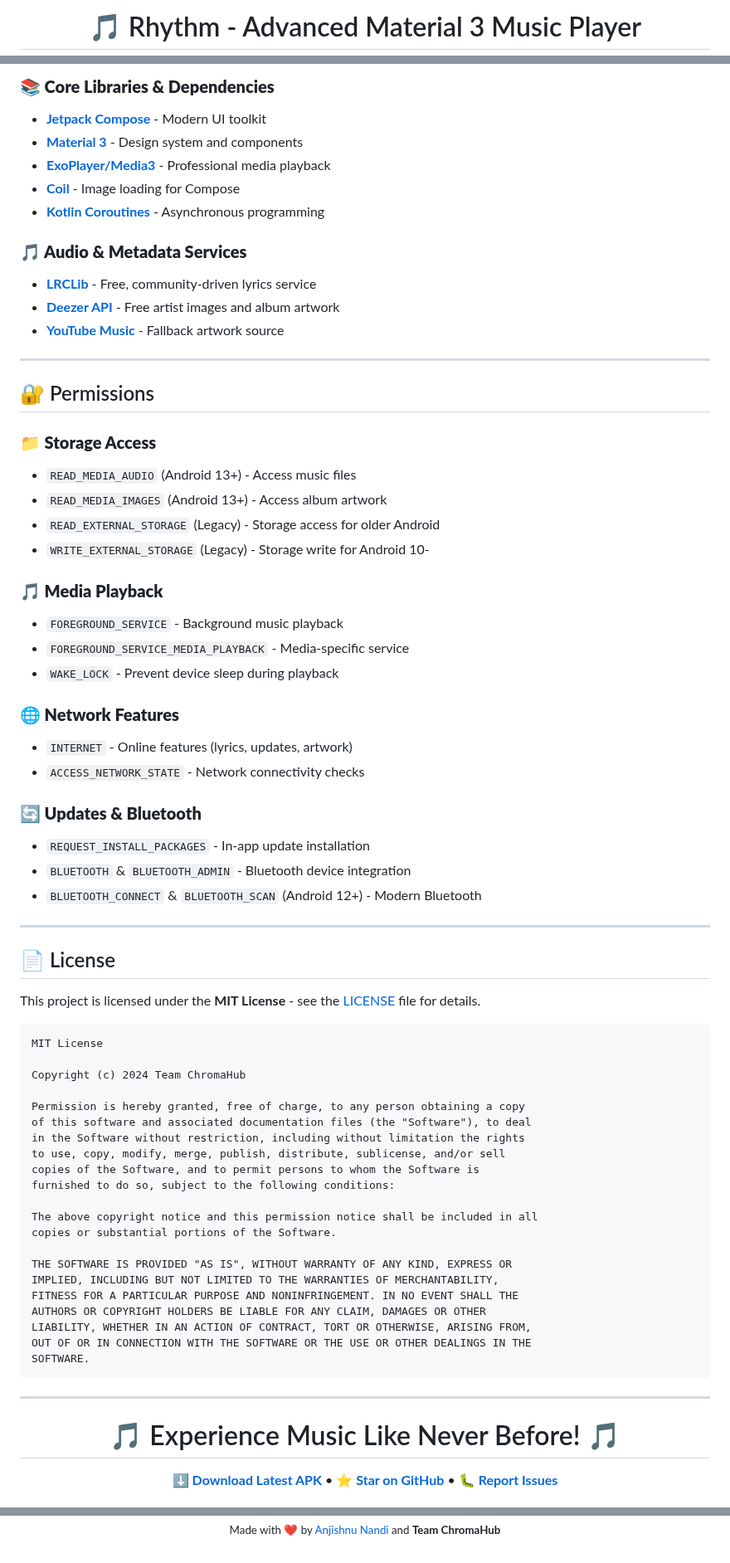
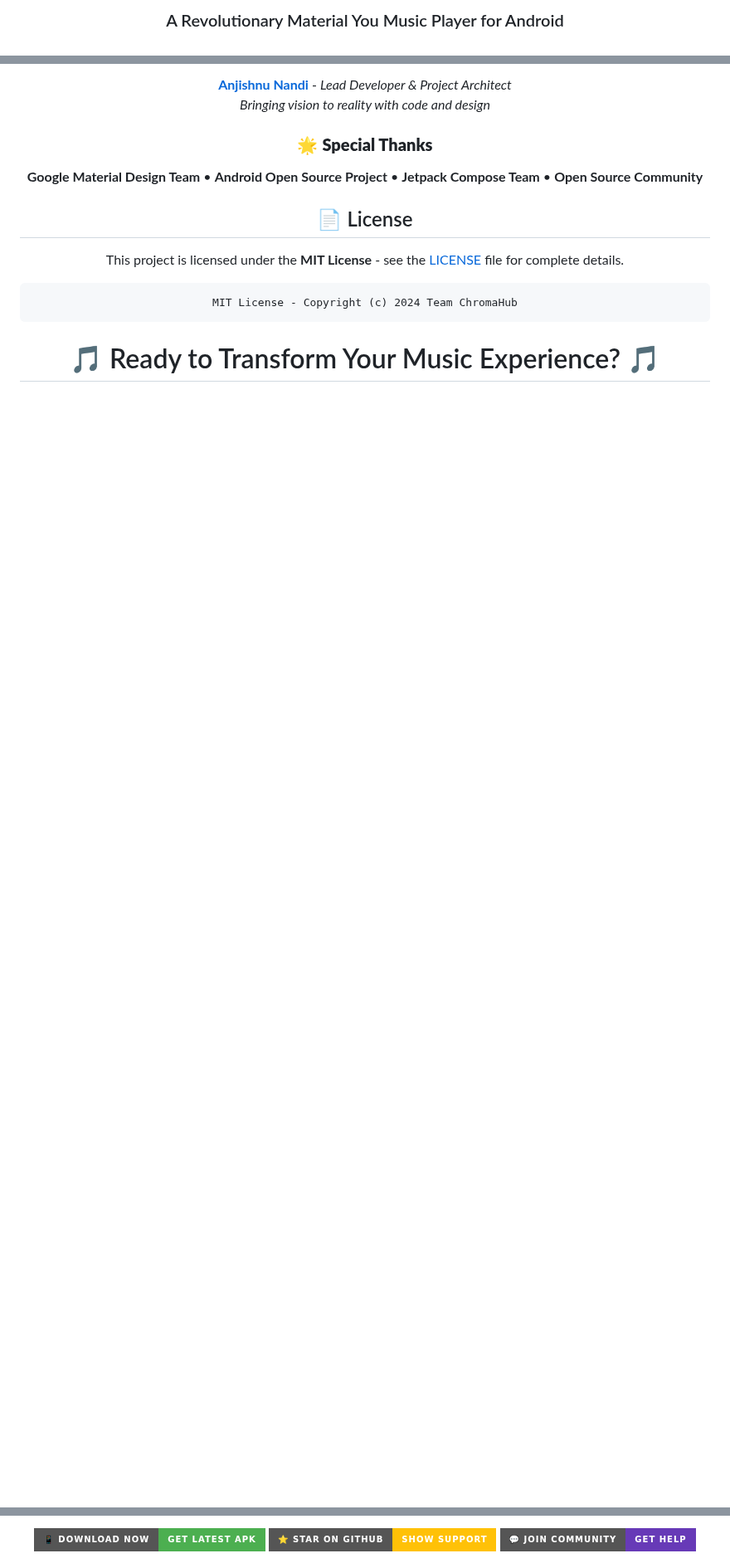
Before and after one commit to smas7832/Rhythm, a Markdown page: README.md, 3 parts joined by grey strips. Shown at 83% size. Drawn GitHub-style; badges without logos; blank space fills up the shorter version.

````diff
--- a/README.md
+++ b/README.md
@@ -1,4 +1,4 @@
 <div align="center">
 
-# 🎵 Rhythm - Advanced Material 3 Music Player
+### A Revolutionary Material You Music Player for Android
 
@@ -316,77 +282,26 @@ We welcome contributions from the community! Here's how you can help make Rhythm
 
-### **📚 Core Libraries & Dependencies**
-- **[Jetpack Compose](https://developer.android.com/jetpack/compose)** - Modern UI toolkit
-- **[Material 3](https://m3.material.io/)** - Design system and components
-- **[ExoPlayer/Media3](https://exoplayer.dev/)** - Professional media playback
-- **[Coil](https://coil-kt.github.io/coil/)** - Image loading for Compose
-- **[Kotlin Coroutines](https://kotlinlang.org/docs/coroutines-overview.html)** - Asynchronous programming
+**[Anjishnu Nandi](https://github.com/cromaguy)** - *Lead Developer & Project Architect*
+<br/>*Bringing vision to reality with code and design*
 
-### **🎵 Audio & Metadata Services**
-- **[LRCLib](https://lrclib.net/)** - Free, community-driven lyrics service
-- **[Deezer API](https://developers.deezer.com/)** - Free artist images and album artwork
-- **[YouTube Music](https://music.youtube.com/)** - Fallback artwork source
 
----
 
-## 🔐 Permissions
+### 🌟 **Special Thanks**
 
-### **📁 Storage Access**
-- `READ_MEDIA_AUDIO` (Android 13+) - Access music files
-- `READ_MEDIA_IMAGES` (Android 13+) - Access album artwork
-- `READ_EXTERNAL_STORAGE` (Legacy) - Storage access for older Android
-- `WRITE_EXTERNAL_STORAGE` (Legacy) - Storage write for Android 10-
+**Google Material Design Team** • **Android Open Source Project** • **Jetpack Compose Team** • **Open Source Community**
 
-### **🎵 Media Playback**
-- `FOREGROUND_SERVICE` - Background music playback
-- `FOREGROUND_SERVICE_MEDIA_PLAYBACK` - Media-specific service
-- `WAKE_LOCK` - Prevent device sleep during playback
 
-### **🌐 Network Features**
-- `INTERNET` - Online features (lyrics, updates, artwork)
-- `ACCESS_NETWORK_STATE` - Network connectivity checks
-
-### **🔄 Updates & Bluetooth**
-- `REQUEST_INSTALL_PACKAGES` - In-app update installation
-- `BLUETOOTH` & `BLUETOOTH_ADMIN` - Bluetooth device integration
-- `BLUETOOTH_CONNECT` & `BLUETOOTH_SCAN` (Android 12+) - Modern Bluetooth
-
----
 
 ## 📄 License
 
-This project is licensed under the **MIT License** - see the [LICENSE](LICENSE) file for details.
+This project is licensed under the **MIT License** - see the [LICENSE](LICENSE) file for complete details.
 
 ```
-MIT License
-
-Copyright (c) 2024 Team ChromaHub
-
-Permission is hereby granted, free of charge, to any person obtaining a copy
-of this software and associated documentation files (the "Software"), to deal
-in the Software without restriction, including without limitation the rights
-to use, copy, modify, merge, publish, distribute, sublicense, and/or sell
-copies of the Software, and to permit persons to whom the Software is
-furnished to do so, subject to the following conditions:
-
-The above copyright notice and this permission notice shall be included in all
-copies or substantial portions of the Software.
-
-THE SOFTWARE IS PROVIDED "AS IS", WITHOUT WARRANTY OF ANY KIND, EXPRESS OR
-IMPLIED, INCLUDING BUT NOT LIMITED TO THE WARRANTIES OF MERCHANTABILITY,
-FITNESS FOR A PARTICULAR PURPOSE AND NONINFRINGEMENT. IN NO EVENT SHALL THE
-AUTHORS OR COPYRIGHT HOLDERS BE LIABLE FOR ANY CLAIM, DAMAGES OR OTHER
-LIABILITY, WHETHER IN AN ACTION OF CONTRACT, TORT OR OTHERWISE, ARISING FROM,
-OUT OF OR IN CONNECTION WITH THE SOFTWARE OR THE USE OR OTHER DEALINGS IN THE
-SOFTWARE.
+MIT License - Copyright (c) 2024 Team ChromaHub
 ```
-
----
 
 <div align="center">
 
-# 🎵 Experience Music Like Never Before! 🎵
 
-**[⬇️ Download Latest APK](https://github.com/cromaguy/Rhythm/releases/latest)** • **[⭐ Star on GitHub](https://github.com/cromaguy/Rhythm)** • **[🐛 Report Issues](https://github.com/cromaguy/Rhythm/issues)**
 
-<br>
+# 🎵 Ready to Transform Your Music Experience? 🎵
 
@@ -394,6 +309,6 @@ SOFTWARE.
 
-<br>
-
-<sub>Made with ❤️ by <a href="https://github.com/cromaguy">Anjishnu Nandi</a> and <strong>Team ChromaHub</strong></sub>
+[![Download Now](https://img.shields.io/badge/📱%20Download%20Now-Get%20Latest%20APK-4caf50?style=for-the-badge&logoColor=white)](https://github.com/cromaguy/Rhythm/releases/latest)
+[![Star on GitHub](https://img.shields.io/badge/⭐%20Star%20on%20GitHub-Show%20Support-ffc107?style=for-the-badge&logoColor=white)](https://github.com/cromaguy/Rhythm)
+[![Join Community](https://img.shields.io/badge/💬%20Join%20Community-Get%20Help-673ab7?style=for-the-badge&logoColor=white)](https://github.com/cromaguy/Rhythm/discussions)
 
 </div>
````
Also changed, not shown: other parts of README.md (+236 -262 lines).
